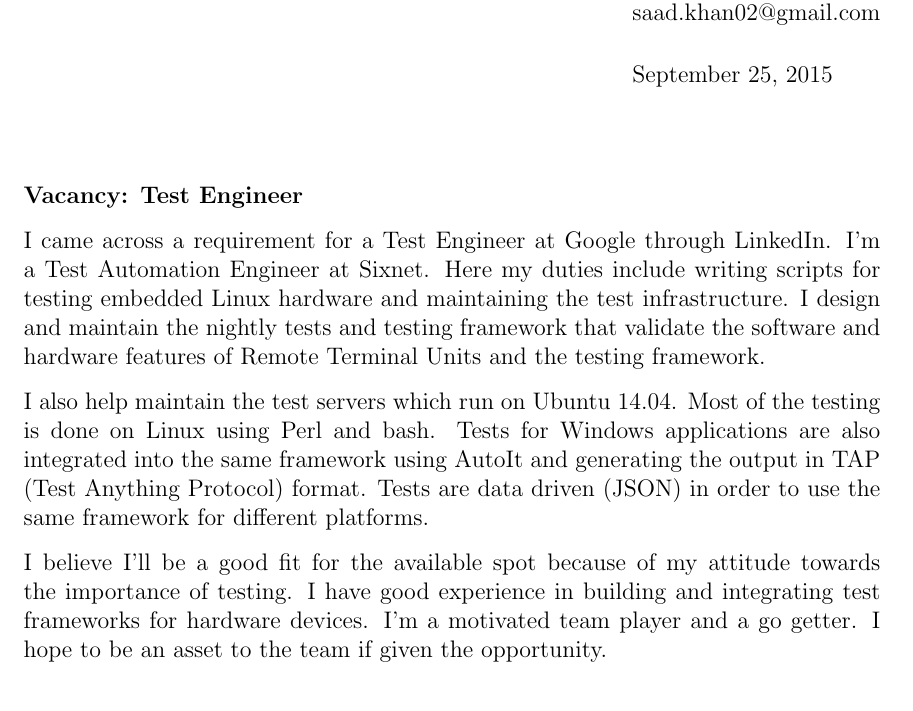
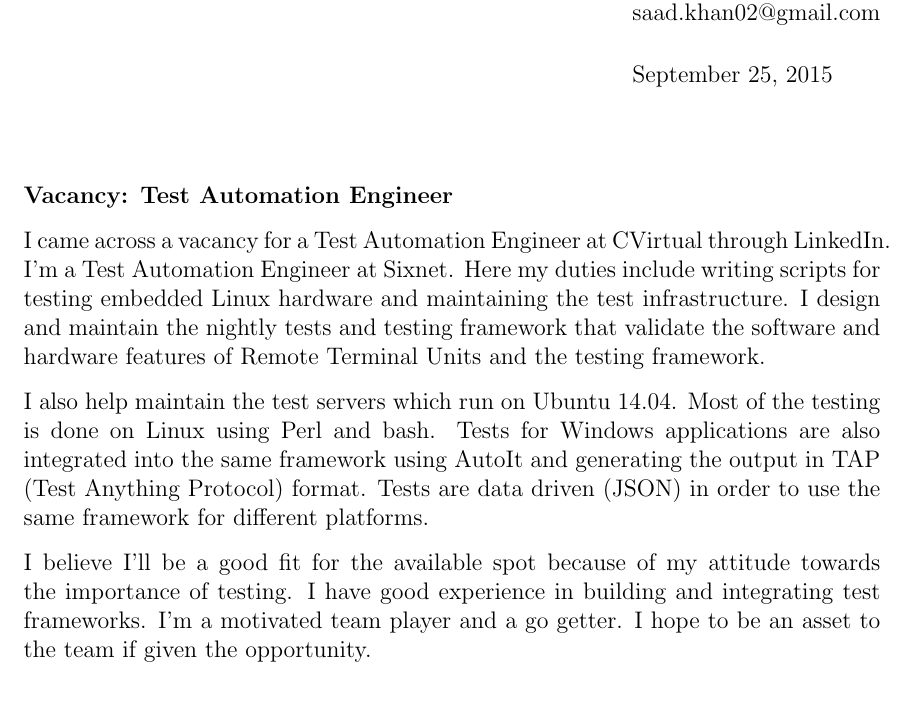
Before and after one commit to saadkhan02/coverLetter, a LaTeX letter (coverLetter.tex): part of the page, cut so that both start at the same text. Compiled offline with pdfLaTeX.

Commit message:
CVirtual application.

```diff
--- a/coverLetter.tex
+++ b/coverLetter.tex
@@ -23,9 +23,9 @@
          +1 (518) 389-5093 \\
          saad.khan02@gmail.com}
 % Postion that you're applying for.
-\newcommand{\jobPosition}{Test Engineer}
+\newcommand{\jobPosition}{Test Automation Engineer}
 % Company that you're applying to.
-\newcommand{\companyName}{Google}
+\newcommand{\companyName}{CVirtual}
 
 \begin{document}
 
@@ -33,7 +33,7 @@
 
 \opening{\textbf{Vacancy: {\jobPosition}}}
 
-I came across a requirement for a {\jobPosition} at {\companyName} through
+I came across a vacancy for a {\jobPosition} at {\companyName} through
 LinkedIn. I'm a Test Automation Engineer at Sixnet. Here my duties include
 writing scripts for testing embedded Linux hardware and maintaining the test
 infrastructure. I design and maintain the nightly tests and testing framework
@@ -48,8 +48,8 @@ in order to use the same framework for different platforms.
 
 I believe I'll be a good fit for the available spot because of my attitude
 towards the importance of testing. I have good experience in building and
-integrating test frameworks for hardware devices. I'm a motivated team player
-and a go getter. I hope to be an asset to the team if given the opportunity.
+integrating test frameworks. I'm a motivated team player and a go getter. I
+hope to be an asset to the team if given the opportunity.
 
 \vspace{2\parskip} % Extra whitespace for aesthetics
 \closing{Sincerely,}
```
